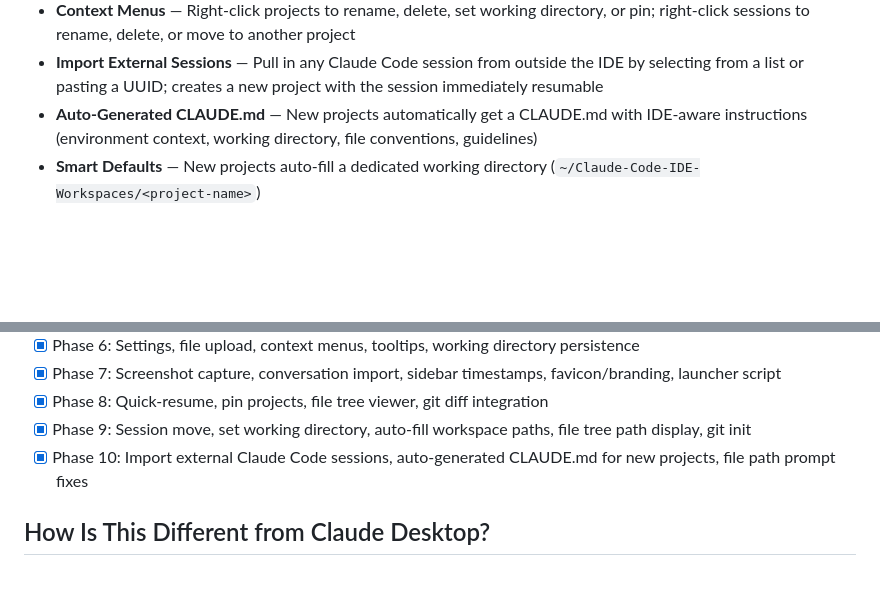
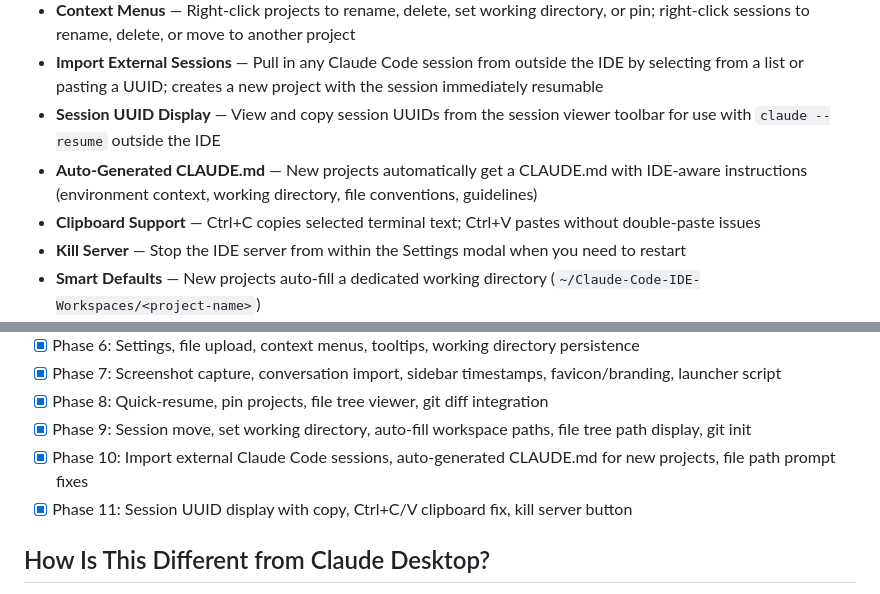
Before and after one commit to Powellga/Claude-Code-IDE, a Markdown page: README.md, 2 parts joined by grey strips. GitHub-like rendering; blank space fills up the shorter version.

Commit message:
Update README with Phase 11 features
Added Session UUID Display, Clipboard Support, and Kill Server to the
feature list, and Phase 11 to the roadmap.

Co-Authored-By: Claude Opus 4.6 (1M context) <noreply@anthropic.com>

```diff
--- a/README.md
+++ b/README.md
@@ -26,7 +26,10 @@ This is not a thin wrapper or a chat UI that calls an API. It manages real PTY p
 - **Settings** — Configurable Claude Code command, default project, and terminal font size
 - **Context Menus** — Right-click projects to rename, delete, set working directory, or pin; right-click sessions to rename, delete, or move to another project
 - **Import External Sessions** — Pull in any Claude Code session from outside the IDE by selecting from a list or pasting a UUID; creates a new project with the session immediately resumable
+- **Session UUID Display** — View and copy session UUIDs from the session viewer toolbar for use with `claude --resume` outside the IDE
 - **Auto-Generated CLAUDE.md** — New projects automatically get a CLAUDE.md with IDE-aware instructions (environment context, working directory, file conventions, guidelines)
+- **Clipboard Support** — Ctrl+C copies selected terminal text; Ctrl+V pastes without double-paste issues
+- **Kill Server** — Stop the IDE server from within the Settings modal when you need to restart
 - **Smart Defaults** — New projects auto-fill a dedicated working directory (`~/Claude-Code-IDE-Workspaces/<project-name>`)
 - **Tooltips** — Hover hints on every interactive element
 - **Dark Theme** — VS Code-inspired dark UI
@@ -204,6 +207,7 @@ claude-code-ide/
 - [x] Phase 8: Quick-resume, pin projects, file tree viewer, git diff integration
 - [x] Phase 9: Session move, set working directory, auto-fill workspace paths, file tree path display, git init
 - [x] Phase 10: Import external Claude Code sessions, auto-generated CLAUDE.md for new projects, file path prompt fixes
+- [x] Phase 11: Session UUID display with copy, Ctrl+C/V clipboard fix, kill server button
 
 ## How Is This Different from Claude Desktop?
 
```
